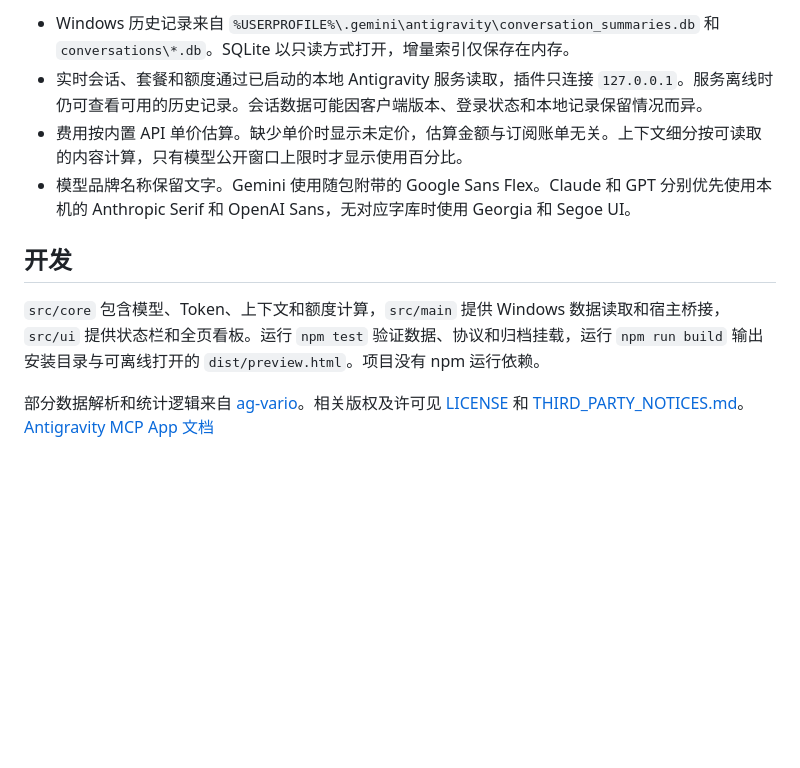
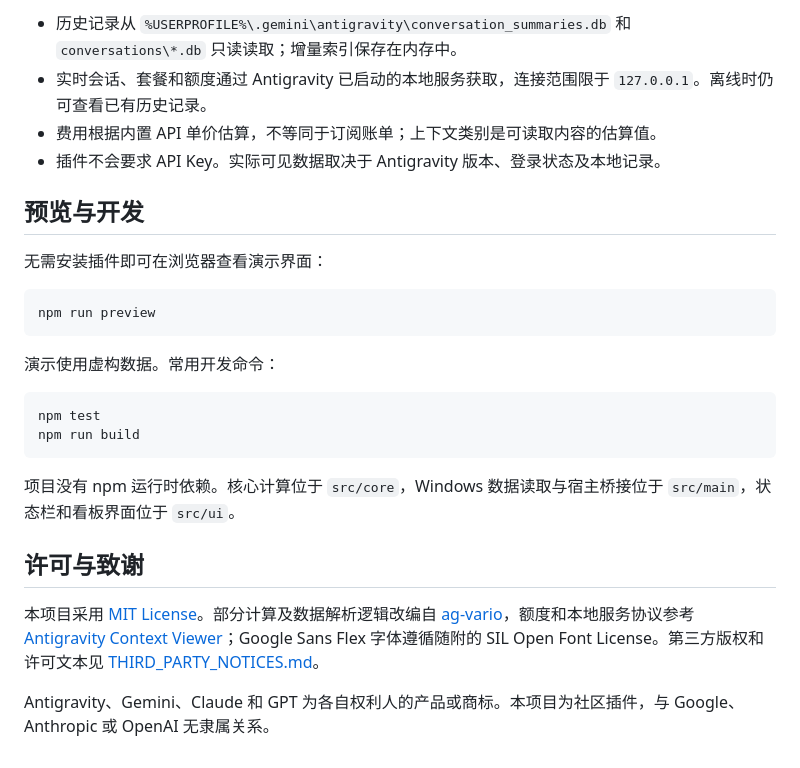
Before and after one commit to Seth-Worange/agy-liquid-monitor, a Markdown page: README.md, the part around one of its changes. GitHub-like rendering; blank space fills up the shorter version.

````diff
--- a/README.md
+++ b/README.md
@@ -32,11 +78,28 @@ npm run hud:install
 
-- Windows 历史记录来自 `%USERPROFILE%\.gemini\antigravity\conversation_summaries.db` 和 `conversations\*.db`。SQLite 以只读方式打开，增量索引仅保存在内存。
-- 实时会话、套餐和额度通过已启动的本地 Antigravity 服务读取，插件只连接 `127.0.0.1`。服务离线时仍可查看可用的历史记录。会话数据可能因客户端版本、登录状态和本地记录保留情况而异。
-- 费用按内置 API 单价估算。缺少单价时显示未定价，估算金额与订阅账单无关。上下文细分按可读取的内容计算，只有模型公开窗口上限时才显示使用百分比。
-- 模型品牌名称保留文字。Gemini 使用随包附带的 Google Sans Flex。Claude 和 GPT 分别优先使用本机的 Anthropic Serif 和 OpenAI Sans，无对应字库时使用 Georgia 和 Segoe UI。
+- 历史记录从 `%USERPROFILE%\.gemini\antigravity\conversation_summaries.db` 和 `conversations\*.db` 只读读取；增量索引保存在内存中。
+- 实时会话、套餐和额度通过 Antigravity 已启动的本地服务获取，连接范围限于 `127.0.0.1`。离线时仍可查看已有历史记录。
+- 费用根据内置 API 单价估算，不等同于订阅账单；上下文类别是可读取内容的估算值。
+- 插件不会要求 API Key。实际可见数据取决于 Antigravity 版本、登录状态及本地记录。
 
-## 开发
+## 预览与开发
 
-`src/core` 包含模型、Token、上下文和额度计算，`src/main` 提供 Windows 数据读取和宿主桥接，`src/ui` 提供状态栏和全页看板。运行 `npm test` 验证数据、协议和归档挂载，运行 `npm run build` 输出安装目录与可离线打开的 `dist/preview.html`。项目没有 npm 运行依赖。
+无需安装插件即可在浏览器查看演示界面：
 
-部分数据解析和统计逻辑来自 [ag-vario](https://github.com/Staaaying/ag-vario)。相关版权及许可见 [LICENSE](LICENSE) 和 [THIRD_PARTY_NOTICES.md](THIRD_PARTY_NOTICES.md)。[Antigravity MCP App 文档](https://antigravity.google/docs/mcp-apps/)
+```powershell
+npm run preview
+```
+
+演示使用虚构数据。常用开发命令：
+
+```powershell
+npm test
+npm run build
+```
+
+项目没有 npm 运行时依赖。核心计算位于 `src/core`，Windows 数据读取与宿主桥接位于 `src/main`，状态栏和看板界面位于 `src/ui`。
+
+## 许可与致谢
+
+本项目采用 [MIT License](LICENSE)。部分计算及数据解析逻辑改编自 [ag-vario](https://github.com/Staaaying/ag-vario)，额度和本地服务协议参考 [Antigravity Context Viewer](https://github.com/elviscjn-cjn/antigravity-context-viewer)；Google Sans Flex 字体遵循随附的 SIL Open Font License。第三方版权和许可文本见 [THIRD_PARTY_NOTICES.md](THIRD_PARTY_NOTICES.md)。
+
+Antigravity、Gemini、Claude 和 GPT 为各自权利人的产品或商标。本项目为社区插件，与 Google、Anthropic 或 OpenAI 无隶属关系。
````
Also changed, not shown: other parts of README.md (+62 -16 lines), docs/images/hud-dark.png (added), docs/images/hud-light.png (added), 1 other file.
